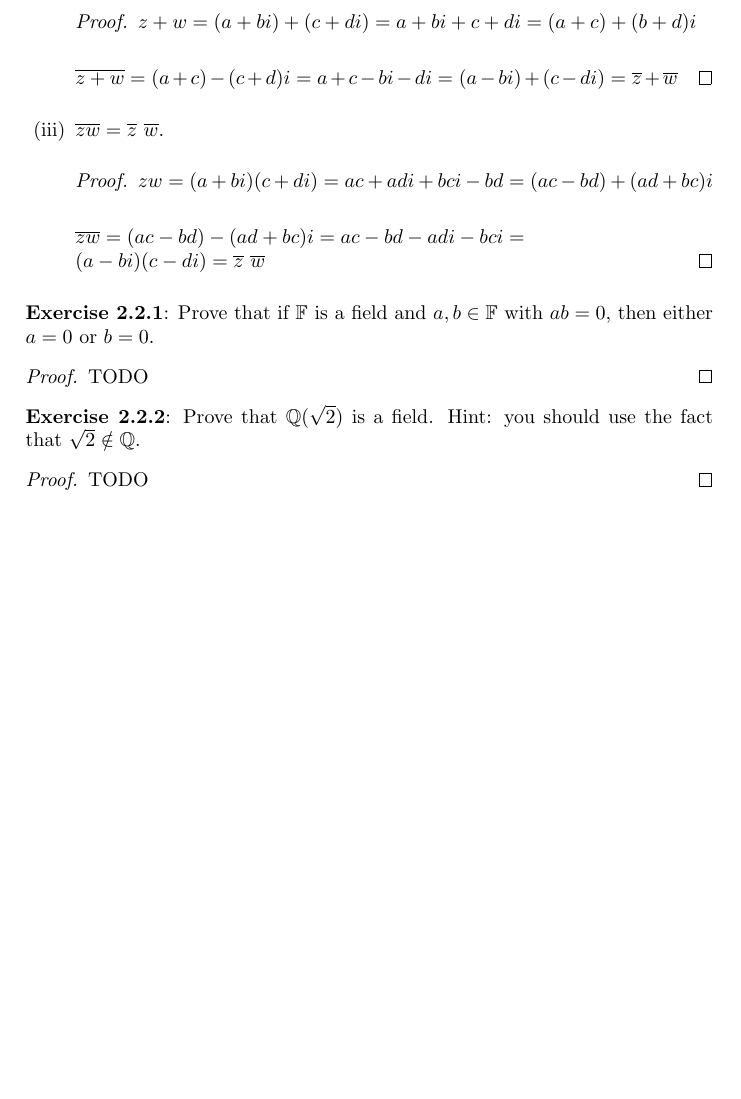
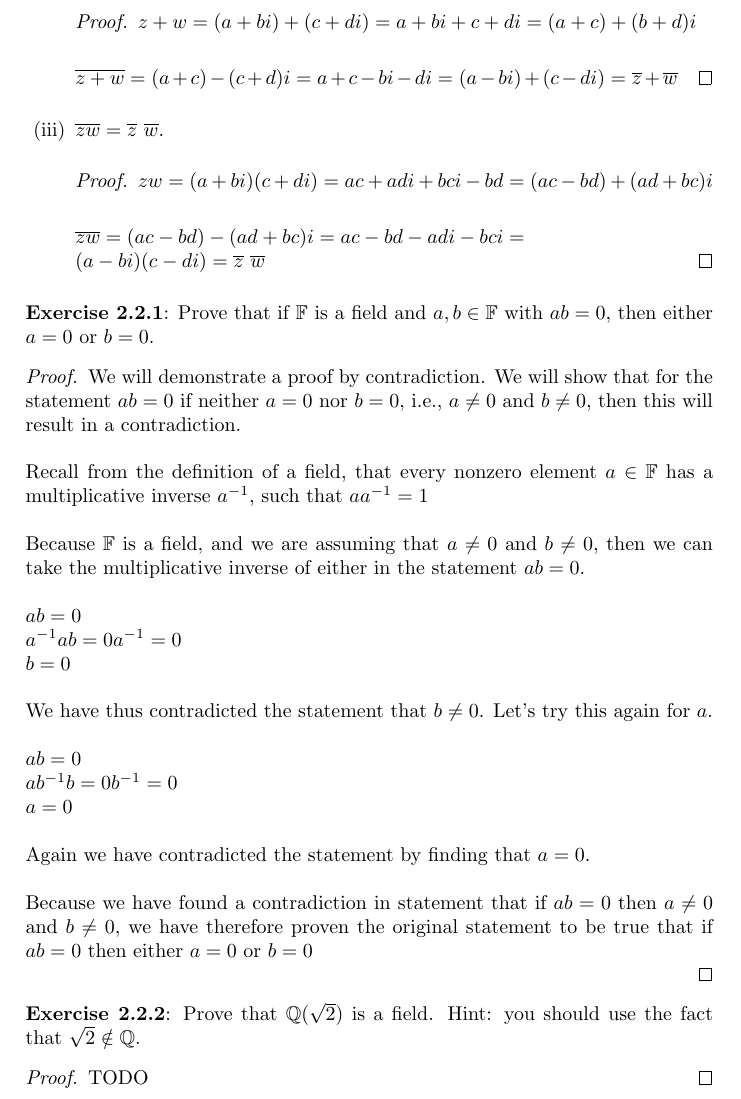
Before and after one commit to kkloberdanz/abstract-algebra, a LaTeX problem sheet (homework03/kloberdanz_417HW03.tex): part of page 2 of 2 before the commit and part of page 2 of 3 after it, cut so that both start at the same text, the shorter picture padded with empty space. Compiled offline with pdfLaTeX.

Commit message:
proved 2.2.1

```diff
--- a/homework03/kloberdanz_417HW03.tex
+++ b/homework03/kloberdanz_417HW03.tex
@@ -104,7 +104,35 @@ Prove that if $\mathbb{F}$ is a field and $a, b \in \mathbb{F}$ with $ab = 0$,
 then either $a = 0$ or $b = 0$.
 
 \begin{proof}
-TODO
+  We will demonstrate a proof by contradiction. We will show that for the
+  statement $ab = 0$ if neither $a = 0$ nor $b = 0$, i.e.,
+  $a \ne 0$ and $b \ne 0$, then this will result in a contradiction. \newline
+
+  Recall from the definition of a field, that every nonzero element
+  $a \in \mathbb{F}$ has a multiplicative inverse $a^{-1}$, such that
+  $aa^{-1} = 1$ \newline
+
+  Because $\mathbb{F}$ is a field, and we are assuming that $a \ne 0$ and
+  $b \ne 0$, then we can take the multiplicative inverse of either in the
+  statement $ab = 0$. \newline
+
+  $ab = 0$ \newline
+  $a^{-1}ab = 0a^{-1} = 0$ \newline
+  $b = 0$ \newline
+
+  We have thus contradicted the statement that $b \ne 0$. Let's try this again
+  for $a$. \newline
+
+  $ab = 0$ \newline
+  $ab^{-1}b = 0b^{-1} = 0$ \newline
+  $a = 0$ \newline
+
+  Again we have contradicted the statement by finding that $a = 0$. \newline
+
+  Because we have found a contradiction in statement that if $ab = 0$ then
+  $a \ne 0$ and $b \ne 0$, we have therefore proven the original statement to be
+  true that if $ab = 0$ then either $a = 0$ or $b = 0$
+
 \end{proof}
 
 \textbf{Exercise 2.2.2}:
```
